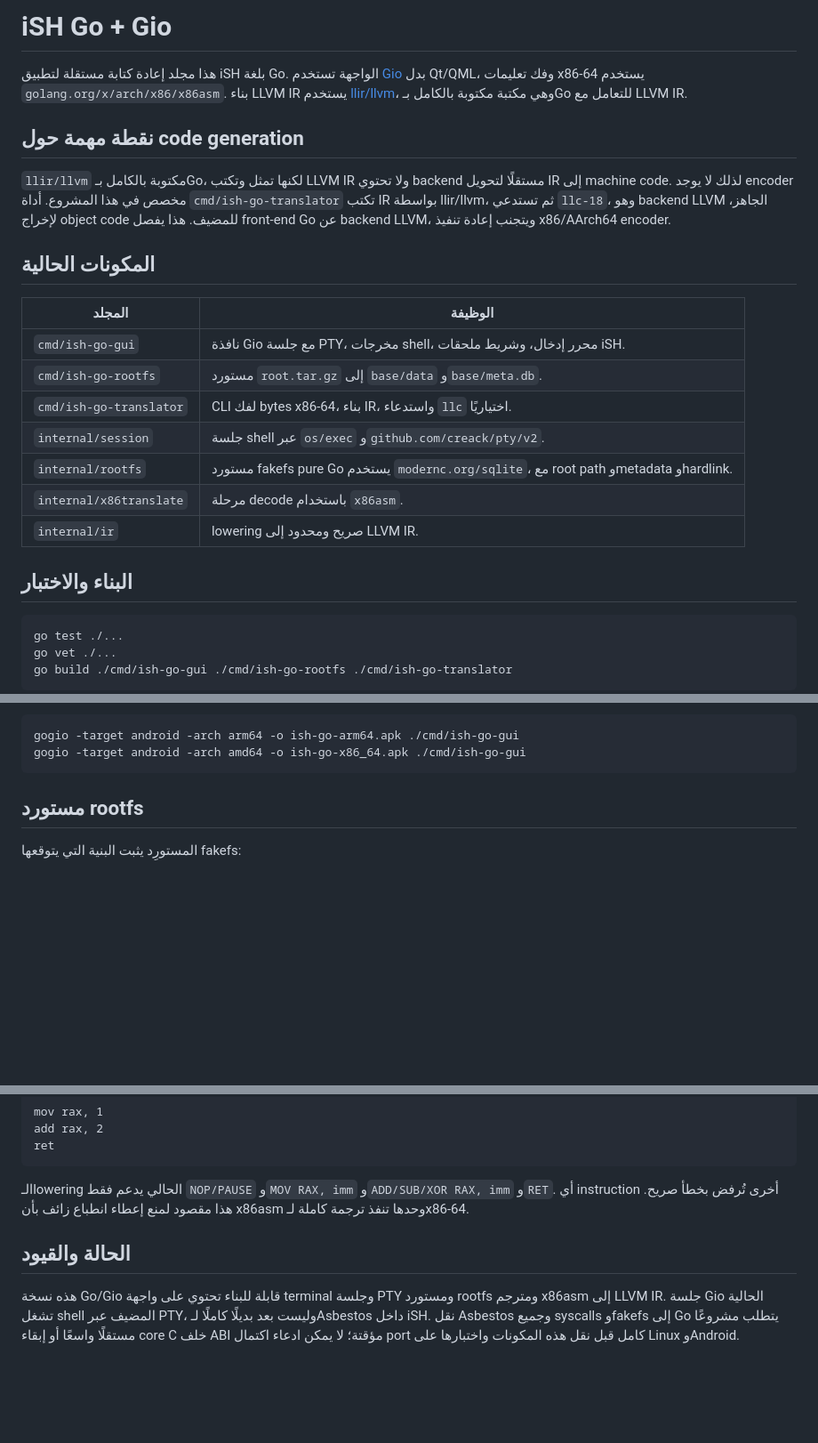
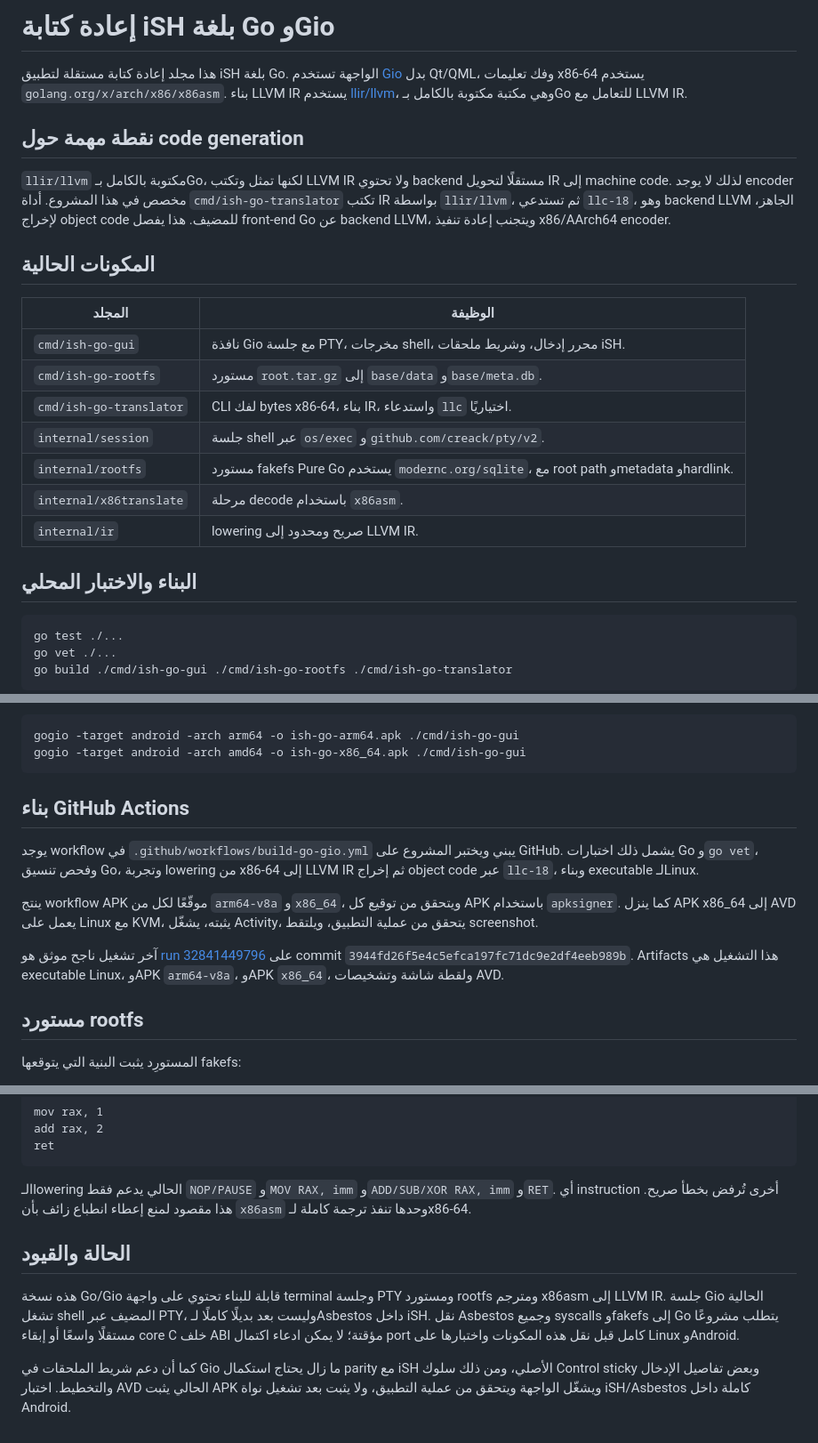
Before and after one commit to mostafa637/mostafa637, a Markdown page: ish-qt-qml/go-port/README.md, 3 parts joined by grey strips. Shown at 89% size. Rendered like a GitHub page; blank space fills up the shorter version.

Commit message:
docs: document llir LLVM backend and successful CI

````diff
--- a/ish-qt-qml/go-port/README.md
+++ b/ish-qt-qml/go-port/README.md
@@ -1,10 +1,10 @@
-# iSH Go + Gio
+# إعادة كتابة iSH بلغة Go وGio
 
 هذا مجلد إعادة كتابة مستقلة لتطبيق iSH بلغة Go. الواجهة تستخدم [Gio](https://gioui.org/) بدل Qt/QML، وفك تعليمات x86-64 يستخدم `golang.org/x/arch/x86/x86asm`. بناء LLVM IR يستخدم [llir/llvm](https://github.com/llir/llvm)، وهي مكتبة مكتوبة بالكامل بـGo للتعامل مع LLVM IR.
 
 ## نقطة مهمة حول code generation
 
-`llir/llvm` مكتوبة بالكامل بـGo، لكنها تمثل وتكتب LLVM IR ولا تحتوي backend مستقلًا لتحويل IR إلى machine code. لذلك لا يوجد encoder مخصص في هذا المشروع. أداة `cmd/ish-go-translator` تكتب IR بواسطة llir/llvm، ثم تستدعي `llc-18`، وهو backend LLVM الجاهز، لإخراج object code للمضيف. هذا يفصل front-end Go عن backend LLVM، ويتجنب إعادة تنفيذ x86/AArch64 encoder.
+`llir/llvm` مكتوبة بالكامل بـGo، لكنها تمثل وتكتب LLVM IR ولا تحتوي backend مستقلًا لتحويل IR إلى machine code. لذلك لا يوجد encoder مخصص في هذا المشروع. أداة `cmd/ish-go-translator` تكتب IR بواسطة `llir/llvm`، ثم تستدعي `llc-18`، وهو backend LLVM الجاهز، لإخراج object code للمضيف. هذا يفصل front-end Go عن backend LLVM، ويتجنب إعادة تنفيذ x86/AArch64 encoder.
 
 ## المكونات الحالية
 
@@ -14,11 +14,11 @@
 | `cmd/ish-go-rootfs` | مستورد `root.tar.gz` إلى `base/data` و`base/meta.db`. |
 | `cmd/ish-go-translator` | CLI لفك bytes x86-64، بناء IR، واستدعاء `llc` اختياريًا. |
 | `internal/session` | جلسة shell عبر `os/exec` و`github.com/creack/pty/v2`. |
-| `internal/rootfs` | مستورد fakefs pure Go يستخدم `modernc.org/sqlite`، مع root path وmetadata وhardlink. |
+| `internal/rootfs` | مستورد fakefs Pure Go يستخدم `modernc.org/sqlite`، مع root path وmetadata وhardlink. |
 | `internal/x86translate` | مرحلة decode باستخدام `x86asm`. |
 | `internal/ir` | lowering صريح ومحدود إلى LLVM IR. |
 
-## البناء والاختبار
+## البناء والاختبار المحلي
 
 ```sh
 go test ./...
@@ -38,6 +38,14 @@ go run ./cmd/ish-go-gui
 gogio -target android -arch arm64 -o ish-go-arm64.apk ./cmd/ish-go-gui
 gogio -target android -arch amd64 -o ish-go-x86_64.apk ./cmd/ish-go-gui
 ```
+
+## بناء GitHub Actions
+
+يوجد workflow في `.github/workflows/build-go-gio.yml` يبني ويختبر المشروع على GitHub. يشمل ذلك اختبارات Go و`go vet`، وفحص تنسيق Go، وتجربة lowering من x86-64 إلى LLVM IR ثم إخراج object code عبر `llc-18`، وبناء executable لـLinux.
+
+ينتج workflow APK موقّعًا لكل من `arm64-v8a` و`x86_64`، ويتحقق من توقيع كل APK باستخدام `apksigner`. كما ينزل APK x86_64 إلى AVD يعمل على Linux مع KVM، يثبته، يشغّل Activity، يتحقق من عملية التطبيق، ويلتقط screenshot.
+
+آخر تشغيل ناجح موثق هو [run 32841449796](https://github.com/mostafa637/mostafa637/actions/runs/32841449796) على commit `3944fd26f5e4c5efca197fc71dc9e2df4eeb989b`. Artifacts هذا التشغيل هي executable Linux، وAPK `arm64-v8a`، وAPK `x86_64`، ولقطة شاشة وتشخيصات AVD.
 
 ## مستورد rootfs
 
@@ -68,8 +76,10 @@ add rax, 2
 ret
 ```
 
-الـlowering الحالي يدعم فقط `NOP/PAUSE` و`MOV RAX, imm` و`ADD/SUB/XOR RAX, imm` و`RET`. أي instruction أخرى تُرفض بخطأ صريح. هذا مقصود لمنع إعطاء انطباع زائف بأن x86asm وحدها تنفذ ترجمة كاملة لـx86-64.
+الـlowering الحالي يدعم فقط `NOP/PAUSE` و`MOV RAX, imm` و`ADD/SUB/XOR RAX, imm` و`RET`. أي instruction أخرى تُرفض بخطأ صريح. هذا مقصود لمنع إعطاء انطباع زائف بأن `x86asm` وحدها تنفذ ترجمة كاملة لـx86-64.
 
 ## الحالة والقيود
 
 هذه نسخة Go/Gio قابلة للبناء تحتوي على واجهة terminal وجلسة PTY ومستورد rootfs ومترجم x86asm إلى LLVM IR. جلسة Gio الحالية تشغل shell المضيف عبر PTY، وليست بعد بديلًا كاملًا لـAsbestos داخل iSH. نقل Asbestos وجميع syscalls وfakefs إلى Go يتطلب مشروعًا مستقلًا واسعًا أو إبقاء core C خلف ABI مؤقتة؛ لا يمكن ادعاء اكتمال port كامل قبل نقل هذه المكونات واختبارها على Linux وAndroid.
+
+كما أن دعم شريط الملحقات في Gio ما زال يحتاج استكمال parity مع iSH الأصلي، ومن ذلك سلوك Control sticky وبعض تفاصيل الإدخال والتخطيط. اختبار AVD الحالي يثبت APK ويشغّل الواجهة ويتحقق من عملية التطبيق، ولا يثبت بعد تشغيل نواة iSH/Asbestos كاملة داخل Android.
````
Also changed, not shown: other parts of ish-qt-qml/go-port/README.md (+1 -1 lines), ish-qt-qml/go-port/LLVM-BACKEND-RESEARCH.md (+42 -26 lines).
